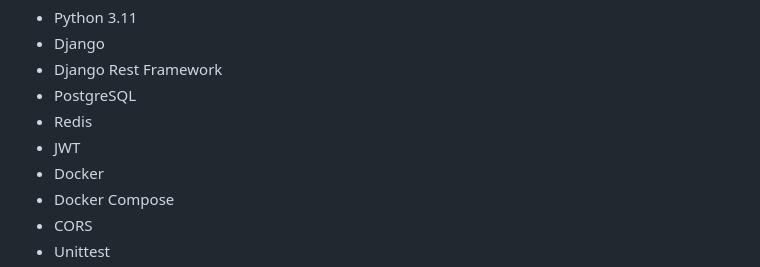
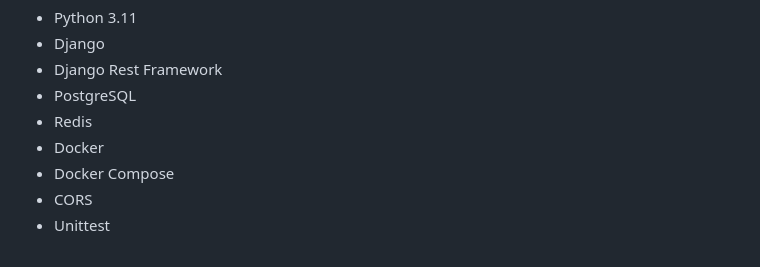
Before and after one commit to ElizavetaAveryanova/educational_modules, a Markdown page: README.md, the part around the change. Rendered like a GitHub page.

Commit message:
add_readme

```diff
--- a/README.md
+++ b/README.md
@@ -21,7 +21,6 @@
 - Django Rest Framework
 - PostgreSQL
 - Redis
-- JWT
 - Docker
 - Docker Compose
 - CORS
```
